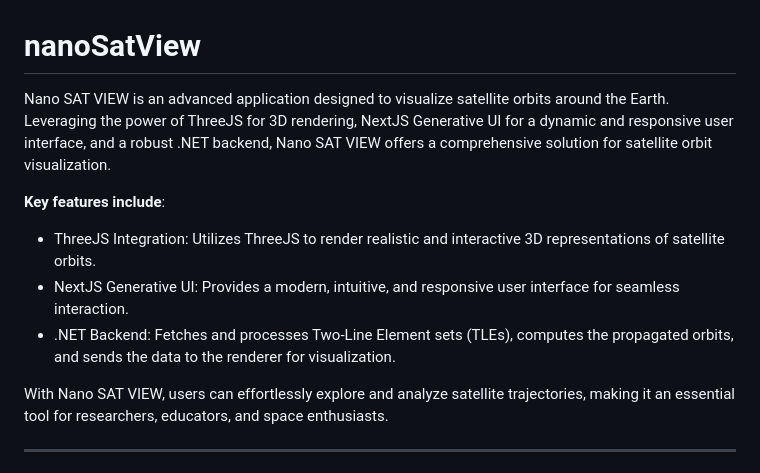
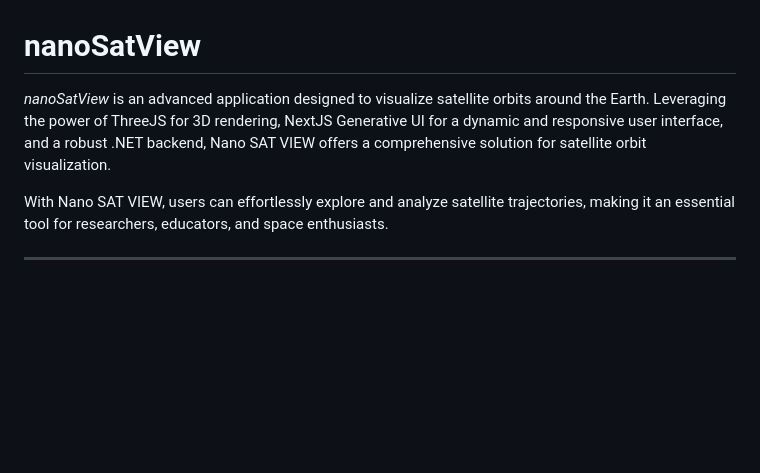
Before and after one commit to m0Zahed/nanoSatView, a Markdown page: README.md, the part around the change. Rendered like a GitHub page; blank space fills up the shorter version.

```diff
--- a/README.md
+++ b/README.md
@@ -1,12 +1,5 @@
 # nanoSatView
-
-Nano SAT VIEW is an advanced application designed to visualize satellite orbits around the Earth. Leveraging the power of ThreeJS for 3D rendering, NextJS Generative UI for a dynamic and responsive user interface, and a robust .NET backend, Nano SAT VIEW offers a comprehensive solution for satellite orbit visualization.
-
-**Key features include**:
-
-- ThreeJS Integration: Utilizes ThreeJS to render realistic and interactive 3D representations of satellite orbits.
-- NextJS Generative UI: Provides a modern, intuitive, and responsive user interface for seamless interaction.
-- .NET Backend: Fetches and processes Two-Line Element sets (TLEs), computes the propagated orbits, and sends the data to the renderer for visualization.
+*nanoSatView* is an advanced application designed to visualize satellite orbits around the Earth. Leveraging the power of ThreeJS for 3D rendering, NextJS Generative UI for a dynamic and responsive user interface, and a robust .NET backend, Nano SAT VIEW offers a comprehensive solution for satellite orbit visualization.
 
 With Nano SAT VIEW, users can effortlessly explore and analyze satellite trajectories, making it an essential tool for researchers, educators, and space enthusiasts.
 
```
